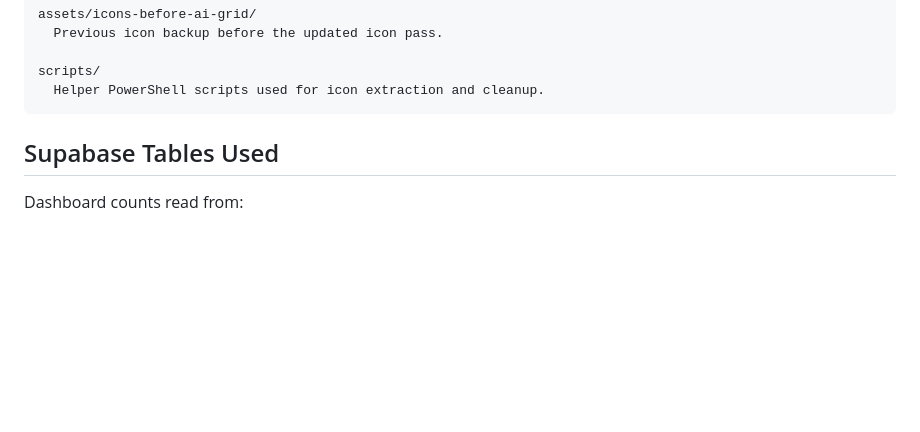
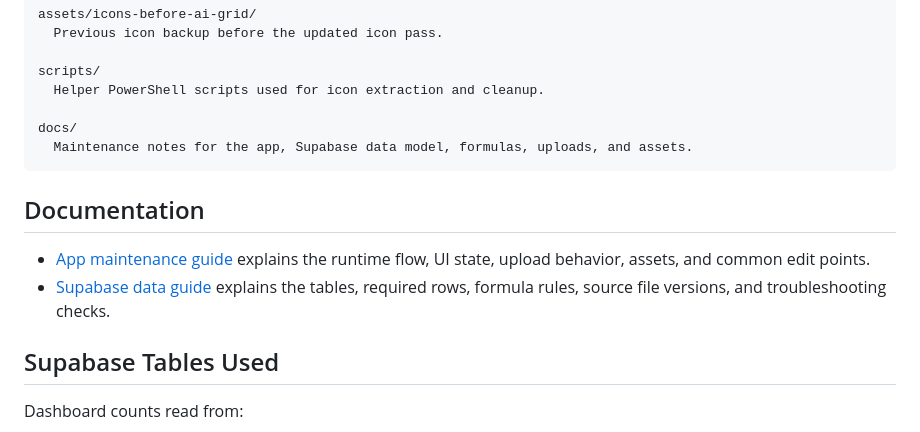
Before and after one commit to ranimtahmoush/DAIS, a Markdown page: README.md, the part around the change. GitHub-like rendering; blank space fills up the shorter version.

Commit message:
Add project documentation

````diff
--- a/README.md
+++ b/README.md
@@ -47,7 +47,15 @@ assets/icons-before-ai-grid/
 
 scripts/
   Helper PowerShell scripts used for icon extraction and cleanup.
+
+docs/
+  Maintenance notes for the app, Supabase data model, formulas, uploads, and assets.
 ```
+
+## Documentation
+
+- [App maintenance guide](docs/APP_MAINTENANCE.md) explains the runtime flow, UI state, upload behavior, assets, and common edit points.
+- [Supabase data guide](docs/SUPABASE_DATA_GUIDE.md) explains the tables, required rows, formula rules, source file versions, and troubleshooting checks.
 
 ## Supabase Tables Used
 
````
Also changed, not shown: docs/APP_MAINTENANCE.md (added, +139 -0 lines), docs/SUPABASE_DATA_GUIDE.md (added, +190 -0 lines).
